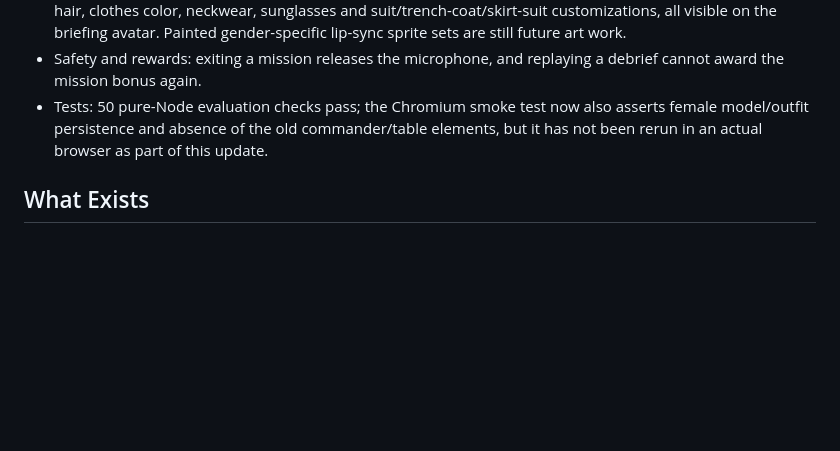
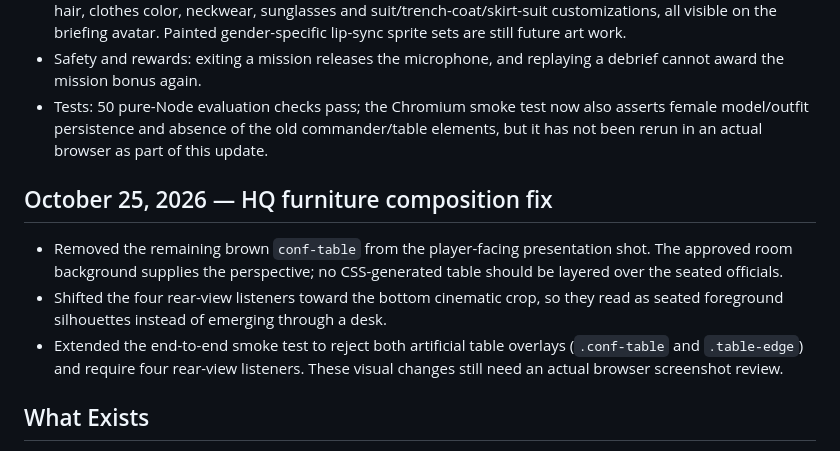
Before and after one commit to nolancasama/agent-briefing, a Markdown page: CURRENT_STATE.md, the part around the change. GitHub-like rendering; blank space fills up the shorter version.

Commit message:
Document HQ desk composition fix and new regression checks

```diff
--- a/CURRENT_STATE.md
+++ b/CURRENT_STATE.md
@@ -20,6 +20,11 @@ yet, and adding that would be a genuine improvement.
 - Agent ID: initial creation and subsequent editing now support male/female SVG agent models and live skin, hair, clothes color, neckwear, sunglasses and suit/trench-coat/skirt-suit customizations, all visible on the briefing avatar. Painted gender-specific lip-sync sprite sets are still future art work.
 - Safety and rewards: exiting a mission releases the microphone, and replaying a debrief cannot award the mission bonus again.
 - Tests: 50 pure-Node evaluation checks pass; the Chromium smoke test now also asserts female model/outfit persistence and absence of the old commander/table elements, but it has not been rerun in an actual browser as part of this update.
+
+## October 25, 2026 — HQ furniture composition fix
+- Removed the remaining brown `conf-table` from the player-facing presentation shot. The approved room background supplies the perspective; no CSS-generated table should be layered over the seated officials.
+- Shifted the four rear-view listeners toward the bottom cinematic crop, so they read as seated foreground silhouettes instead of emerging through a desk.
+- Extended the end-to-end smoke test to reject both artificial table overlays (`.conf-table` and `.table-edge`) and require four rear-view listeners. These visual changes still need an actual browser screenshot review.
 
 ## What Exists
 - Game: `index.html`, `styles.css`, `js/` (data, evaluate, art, sfx, recorder, icons, game).
```
